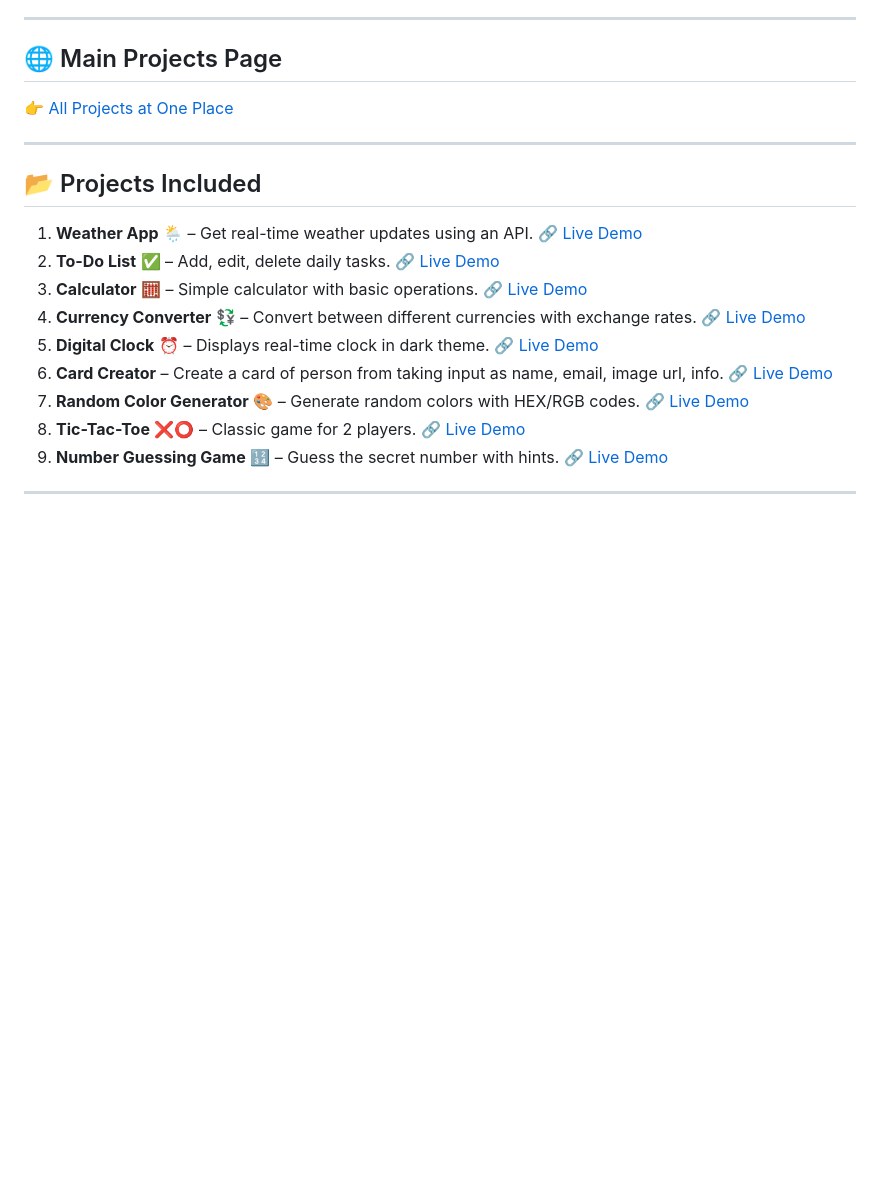
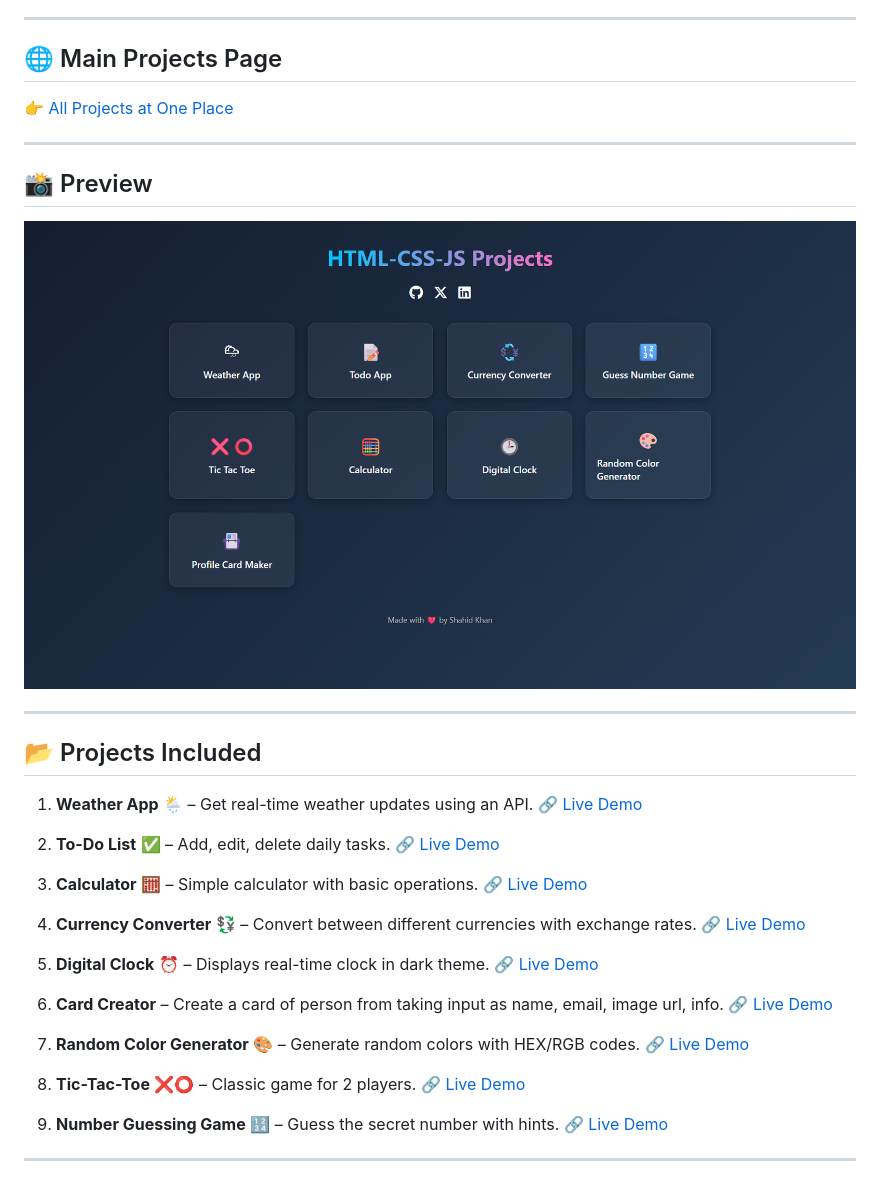
Before and after one commit to shahidx05/JavaScript-projects, a Markdown page: README.md, the part around the change printed below. Drawn GitHub-style; pictures changed too: demo.png (added); blank space fills up the shorter version.

Commit message:
add screenshot

```diff
--- a/README.md
+++ b/README.md
@@ -10,16 +10,26 @@ These projects helped me practice DOM manipulation, events, and core JS concepts
 
 ---
 
+## 📸 Preview
+![Netflix Clone Screenshot](demo.png)
+
+---
+
 ## 📂 Projects Included
 
 1. **Weather App** 🌦️ – Get real-time weather updates using an API.
    🔗 [Live Demo](https://java-script-projects-x05.vercel.app/Weather%20App/)
+
 2. **To-Do List** ✅ – Add, edit, delete daily tasks.
    🔗 [Live Demo](https://java-script-projects-x05.vercel.app/To%20Do%20APP/)
+
 3. **Calculator** 🧮 – Simple calculator with basic operations.
    🔗 [Live Demo](https://java-script-projects-x05.vercel.app/Calculator/)
+
 4. **Currency Converter** 💱 – Convert between different currencies with exchange rates.
    🔗 [Live Demo](https://java-script-projects-x05.vercel.app/Currency%20Converter/)
+
 5. **Digital Clock** ⏰ – Displays real-time clock in dark theme.
    🔗 [Live Demo](https://java-script-projects-x05.vercel.app/Digital%20Clock/)
+
 6. **Card Creator**  – Create a card of person from taking input as name, email, image url, info.
@@ -27,7 +38,9 @@ These projects helped me practice DOM manipulation, events, and core JS concepts
 7. **Random Color Generator** 🎨 – Generate random colors with HEX/RGB codes.
    🔗 [Live Demo](https://java-script-projects-x05.vercel.app/Random%20color/)
+
 8. **Tic-Tac-Toe** ❌⭕ – Classic game for 2 players.
    🔗 [Live Demo](https://java-script-projects-x05.vercel.app/Tic%20Tac%20Toe/)
+
 9. **Number Guessing Game** 🔢 – Guess the secret number with hints.
    🔗 [Live Demo](https://java-script-projects-x05.vercel.app/Guess%20the%20number/)
 
```
Also changed, not shown: other parts of README.md (+2 -1 lines), 6 other files.
